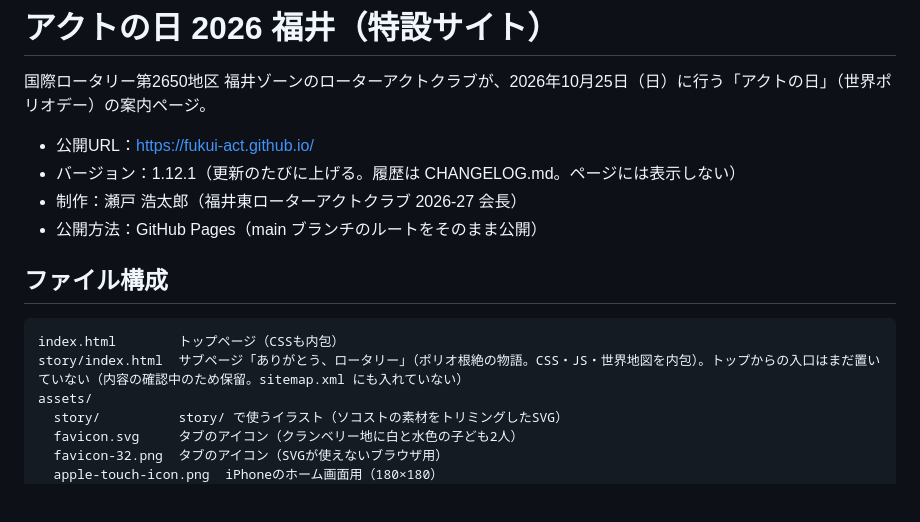
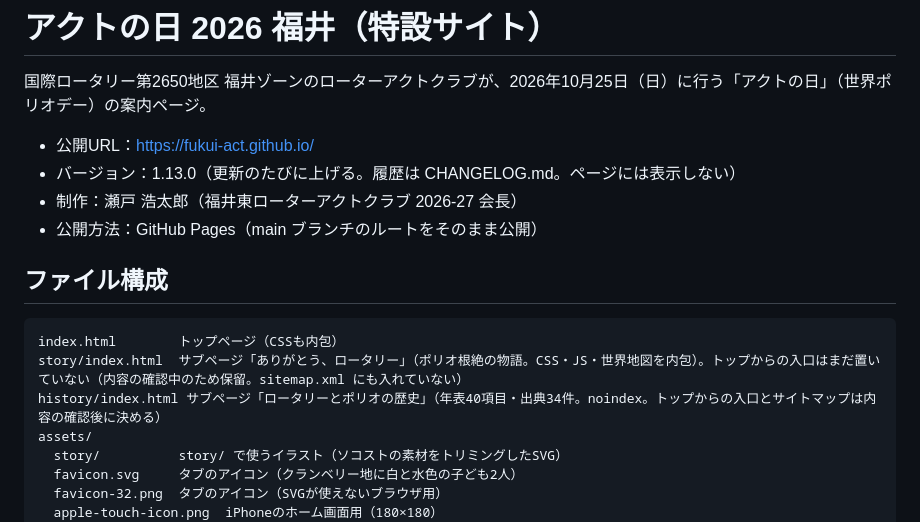
Before and after one commit to fukui-act/fukui-act.github.io, a Markdown page: README.md, the part around the change. Rendered like a GitHub page; blank space fills up the shorter version.

Commit message:
1.13.0: README・CHANGELOG を更新
Co-Authored-By: Claude Opus 5.5 <noreply@anthropic.com>
Claude-Session: https://claude.ai/code/session_01KNA5ViaA1z36jEkGKMTfy1

````diff
--- a/README.md
+++ b/README.md
@@ -3,7 +3,7 @@
 国際ロータリー第2650地区 福井ゾーンのローターアクトクラブが、2026年10月25日（日）に行う「アクトの日」（世界ポリオデー）の案内ページ。
 
 - 公開URL：https://fukui-act.github.io/
-- バージョン：1.12.1（更新のたびに上げる。履歴は CHANGELOG.md。ページには表示しない）
+- バージョン：1.13.0（更新のたびに上げる。履歴は CHANGELOG.md。ページには表示しない）
 - 制作：瀬戸 浩太郎（福井東ローターアクトクラブ 2026-27 会長）
 - 公開方法：GitHub Pages（main ブランチのルートをそのまま公開）
 
@@ -12,6 +12,7 @@
 ```
 index.html        トップページ（CSSも内包）
 story/index.html  サブページ「ありがとう、ロータリー」（ポリオ根絶の物語。CSS・JS・世界地図を内包）。トップからの入口はまだ置いていない（内容の確認中のため保留。sitemap.xml にも入れていない）
+history/index.html サブページ「ロータリーとポリオの歴史」（年表40項目・出典34件。noindex。トップからの入口とサイトマップは内容の確認後に決める）
 assets/
   story/          story/ で使うイラスト（ソコストの素材をトリミングしたSVG）
   favicon.svg     タブのアイコン（クランベリー地に白と水色の子ども2人）
````
Also changed, not shown: CHANGELOG.md (+7 -0 lines).
